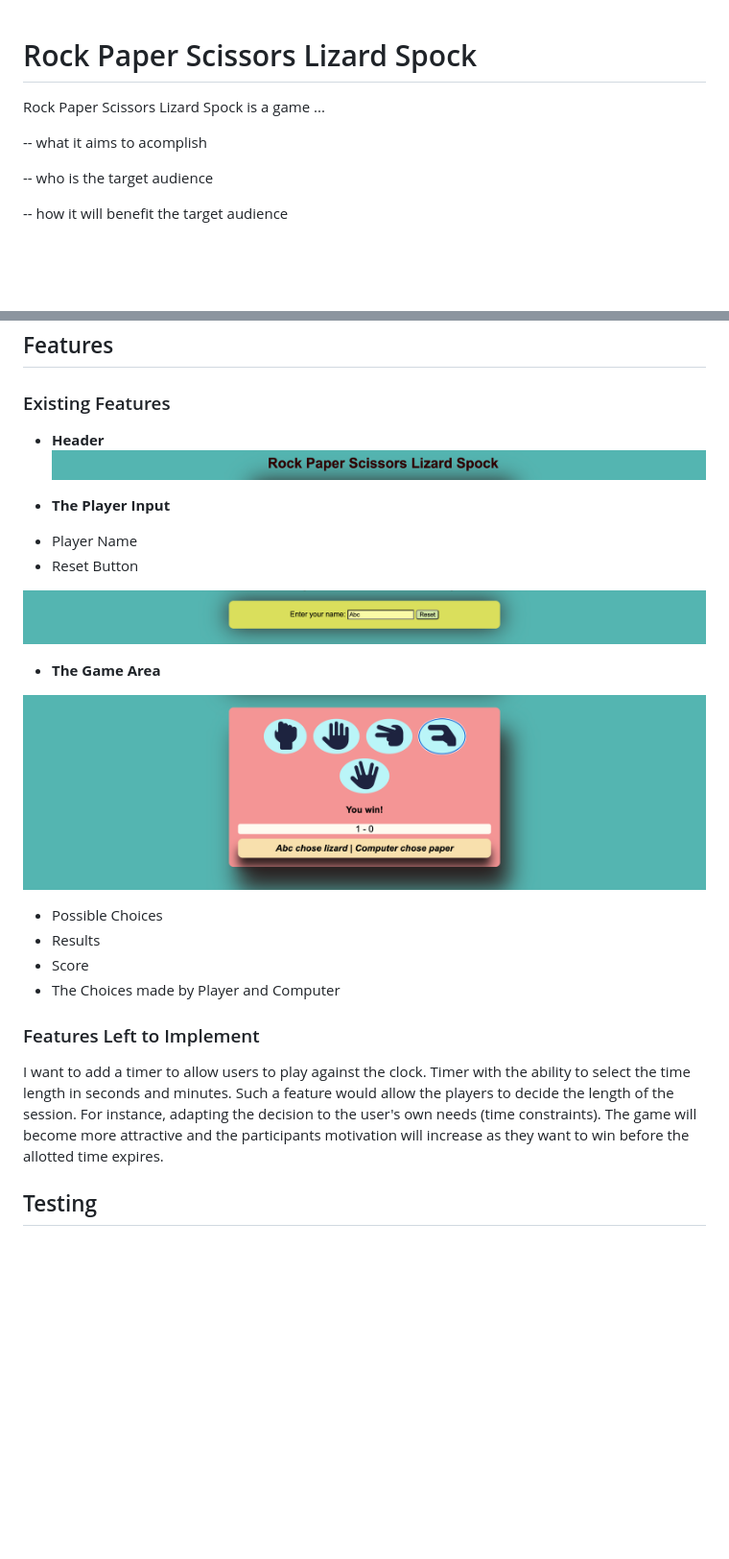
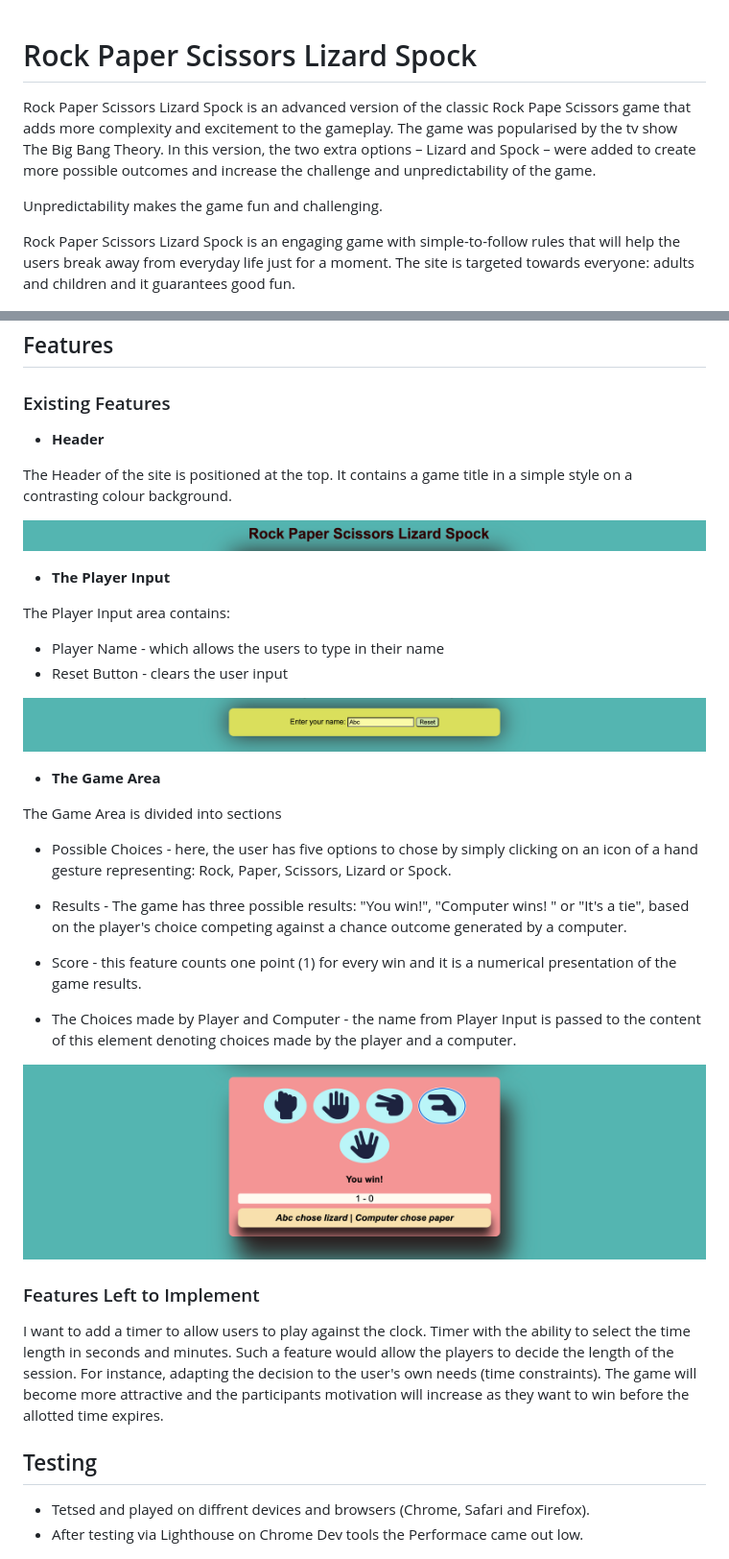
Before and after one commit to AnnaM-Salamon/rock-paper-scissors-lizard-spock, a Markdown page: README.md, 2 parts joined by grey strips. Shown: that part at 96% size. Drawn GitHub-style; blank space fills up the shorter version.

Commit message:
Add content to Readme.md

```diff
--- a/README.md
+++ b/README.md
@@ -1,15 +1,14 @@
 # Rock Paper Scissors Lizard Spock
-Rock Paper Scissors Lizard Spock is a game ...
 
 
 
--- what it aims to acomplish
+Rock Paper Scissors Lizard Spock is an advanced version of the classic Rock Pape Scissors game that adds more complexity and excitement to the gameplay.
+ The game was popularised by the tv show The Big Bang Theory. In this version, the two extra options – Lizard and Spock – were added to create more possible outcomes and increase the challenge and unpredictability of the game.
 
+Unpredictability makes the game fun and challenging.
 
--- who is the target audience
-
-
--- how it will benefit the target audience
+Rock Paper Scissors Lizard Spock is an engaging game with simple-to-follow rules that will help the users break away from everyday life just for a moment.
+The site is targeted towards everyone: adults and children and it guarantees good fun.
 
 
 ![Responsice Mockup](Game/rock_paper_scissors_lizard_spock_mockup.png)
@@ -18,34 +17,52 @@ Rock Paper Scissors Lizard Spock is a game ...
 
 
 ### Existing Features
+- __Header__
 
 
-- __Header__
-![Logo](Game/rock_paper_scissors_lizard_spock_logo.png)
+The Header of the site is positioned at the top. It contains a game title in a simple style on a contrasting colour background.
+
+
+![Header](Game/rock_paper_scissors_lizard_spock_logo.png)
 
 
 
 
 - __The Player Input__
 
-+ Player Name
-+ Reset Button
+
+The Player Input area contains:
+
++ Player Name -  which allows the users to type in their name
++ Reset Button - clears the user input
 
 ![Player input](Game/roock_paper_scissors_lizard_spock_player_input.png)
 
 
+
+
+
 - __The Game Area__
 
-![Game area](Game/rock_paper_scissors_lizard_spock_game_area.png)
 
-+ Possible Choices
-+ Results
-+ Score
-+ The Choices  made by Player and Computer
+The Game Area is divided into sections
+
++ Possible Choices - here, the user has five options to chose by simply clicking on an icon of a hand gesture representing: Rock, Paper, Scissors, Lizard or Spock.
+
++ Results - The game has three possible results: "You win!", "Computer wins! " or "It's a tie", based on the player's choice competing against a chance outcome generated by a computer.
+
++ Score - this feature counts one point (1) for every win and it is a numerical presentation of the game results.
+
++ The Choices  made by Player and Computer - the name from Player Input is passed to the content  of this element denoting choices made by the player and  a computer.
+
+
+ ![Game area](Game/rock_paper_scissors_lizard_spock_game_area.png)
+
 
 
 
 ### Features Left to Implement
+
 
 I want to add a timer to allow users to play against the clock. Timer with the ability to select the time length in seconds and minutes. Such a feature would allow the players to decide the length of the session. For instance, adapting the decision to the user's own needs (time constraints).
 The game will become more attractive and the participants motivation will increase as they want to win before the allotted time expires.
@@ -55,6 +72,9 @@ The game will become more attractive and the participants motivation will increa
 ## Testing
 
 
+- Tetsed and played on diffrent devices and browsers (Chrome, Safari and Firefox).
+- After testing via Lighthouse on Chrome Dev tools the Performace came out low.
+
 ![Lighthouse testing](Game/lighthouse_1.png)
 
 
```
Also changed, not shown: other parts of README.md (+21 -12 lines).
